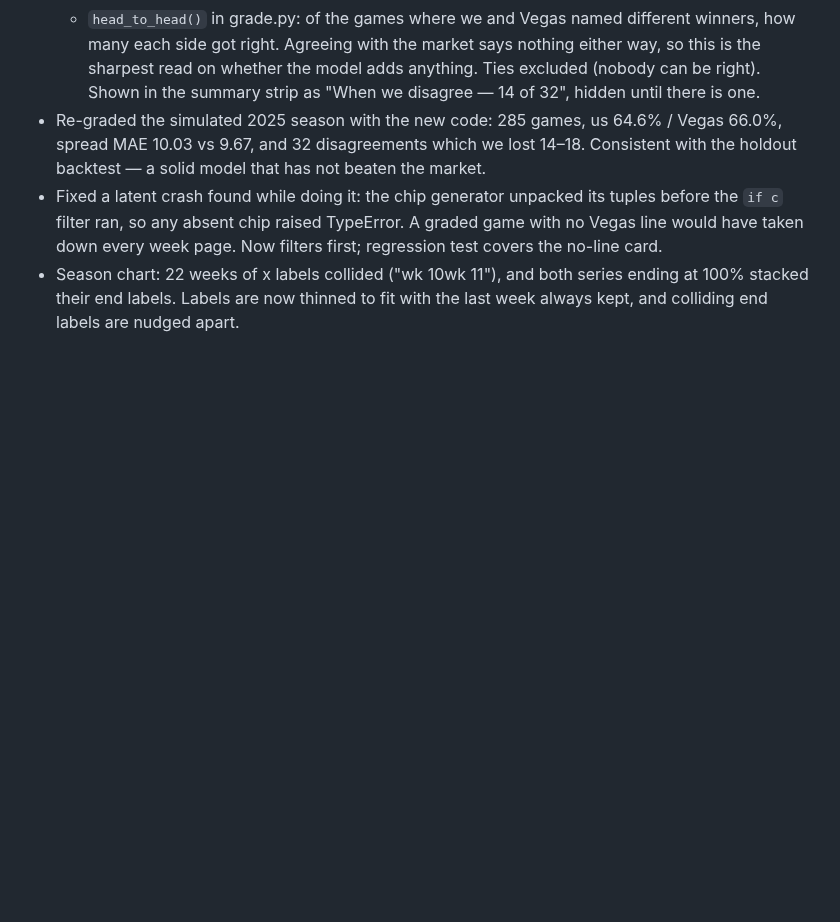
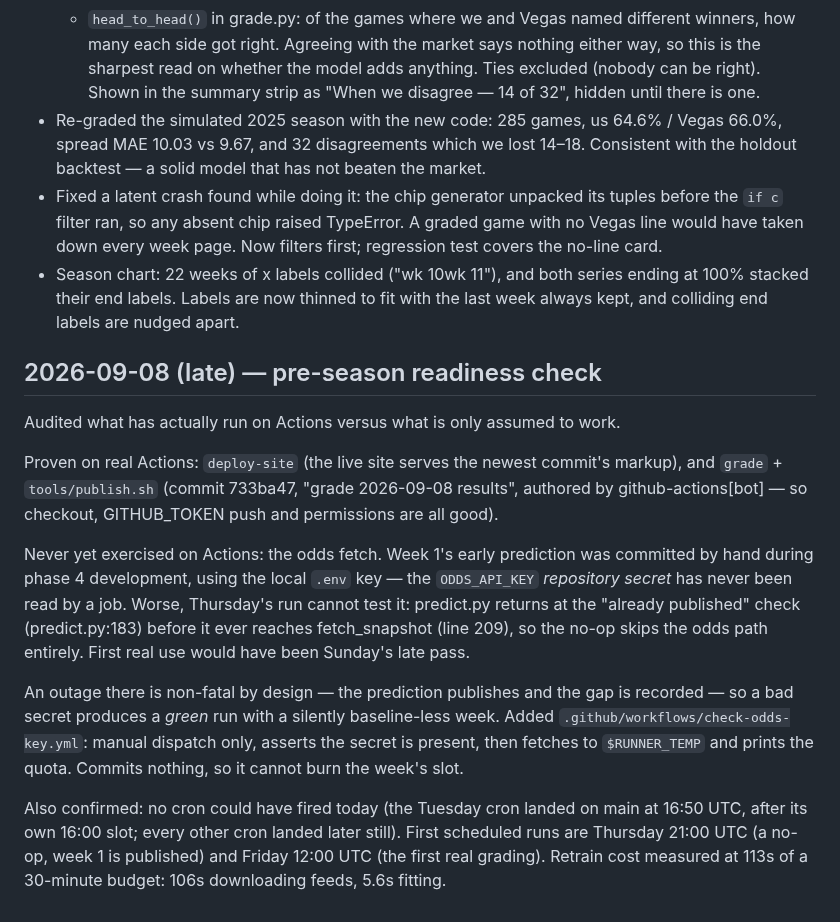
Before and after one commit to Kanishk234/nfl-game-predictor, a Markdown page: docs/LOG.md, the part around the change. GitHub-like rendering; blank space fills up the shorter version.

Commit message:
log the pre-season readiness audit

```diff
--- a/docs/LOG.md
+++ b/docs/LOG.md
@@ -384,3 +384,28 @@ predict job rebases onto it, and origin ends with both. A re-run is a clean no-o
 - Season chart: 22 weeks of x labels collided ("wk 10wk 11"), and both series ending at 100%
   stacked their end labels. Labels are now thinned to fit with the last week always kept, and
   colliding end labels are nudged apart.
+
+## 2026-09-08 (late) — pre-season readiness check
+
+Audited what has actually run on Actions versus what is only assumed to work.
+
+Proven on real Actions: `deploy-site` (the live site serves the newest commit's markup), and
+`grade` + `tools/publish.sh` (commit 733ba47, "grade 2026-09-08 results", authored by
+github-actions[bot] — so checkout, GITHUB_TOKEN push and permissions are all good).
+
+Never yet exercised on Actions: the odds fetch. Week 1's early prediction was committed by hand
+during phase 4 development, using the local `.env` key — the `ODDS_API_KEY` *repository secret*
+has never been read by a job. Worse, Thursday's run cannot test it: predict.py returns at the
+"already published" check (predict.py:183) before it ever reaches fetch_snapshot (line 209), so
+the no-op skips the odds path entirely. First real use would have been Sunday's late pass.
+
+An outage there is non-fatal by design — the prediction publishes and the gap is recorded — so a
+bad secret produces a *green* run with a silently baseline-less week. Added
+`.github/workflows/check-odds-key.yml`: manual dispatch only, asserts the secret is present,
+then fetches to `$RUNNER_TEMP` and prints the quota. Commits nothing, so it cannot burn the
+week's slot.
+
+Also confirmed: no cron could have fired today (the Tuesday cron landed on main at 16:50 UTC,
+after its own 16:00 slot; every other cron landed later still). First scheduled runs are
+Thursday 21:00 UTC (a no-op, week 1 is published) and Friday 12:00 UTC (the first real grading).
+Retrain cost measured at 113s of a 30-minute budget: 106s downloading feeds, 5.6s fitting.
```
